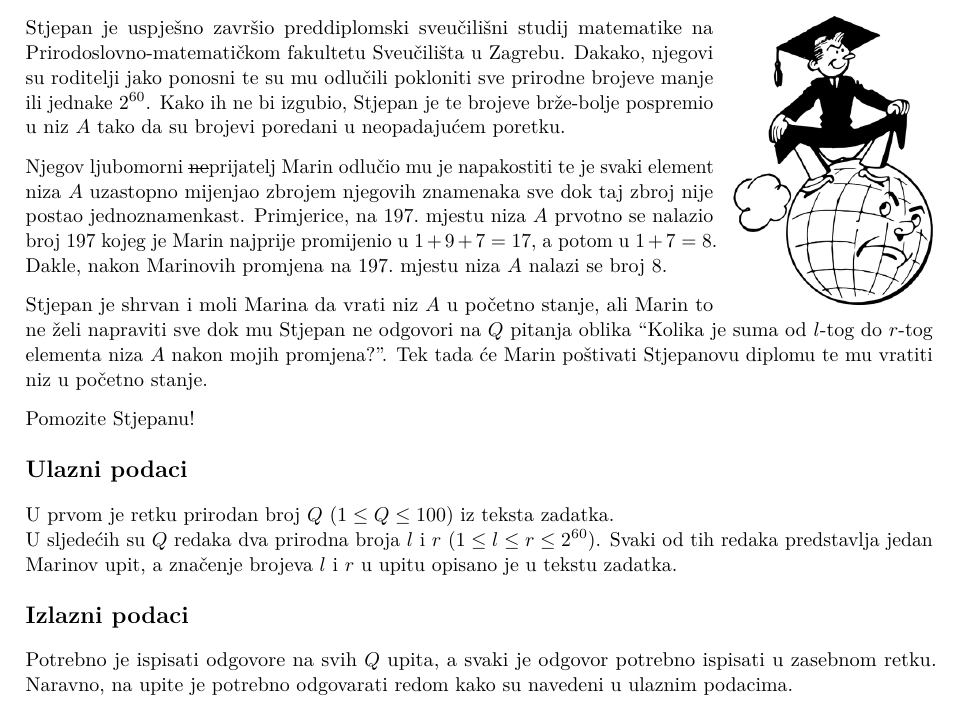
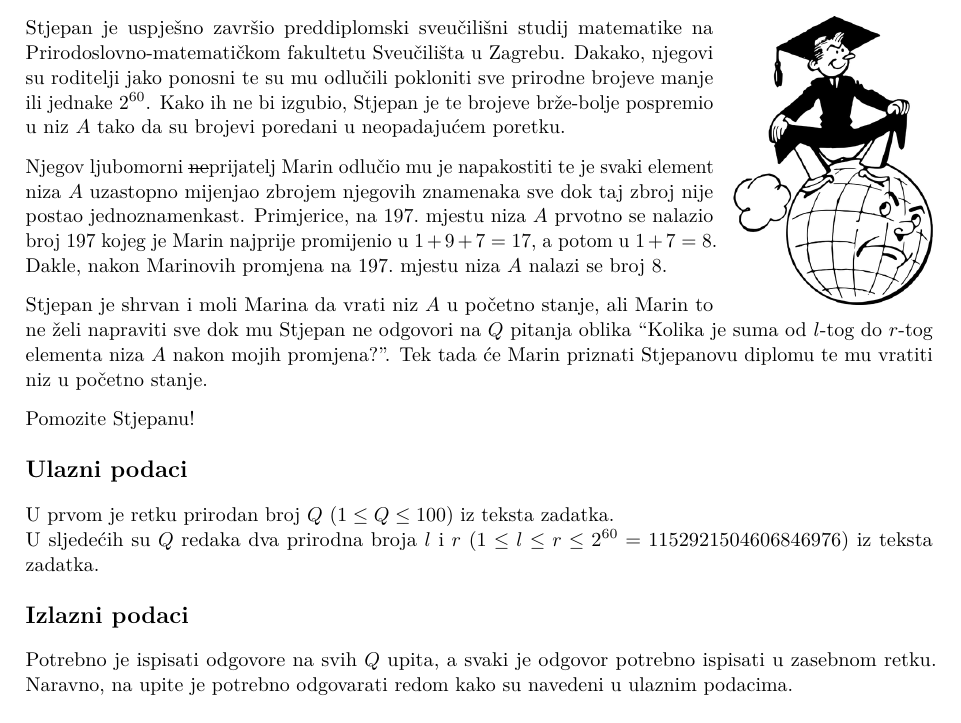
Before and after one commit to mkisic/HONI-19-20, a LaTeX document (1/zadaci.tex, which reads 1/trol/trol.tex): part of page 4 of 7, cut so that both start at the same text. The pictures show the PDF file 1/zadaci.pdf that the author committed with the source.

Commit message:
Ispravak zadatka trol

```diff
--- a/1/trol/trol.tex
+++ b/1/trol/trol.tex
@@ -28,7 +29,7 @@ $8$.
 Stjepan je shrvan i moli Marina da vrati niz $A$ u početno stanje, ali Marin to
 ne želi napraviti sve dok mu Stjepan ne odgovori na $Q$ pitanja oblika
 “Kolika je suma od $l$-tog do $r$-tog elementa niza $A$ nakon mojih promjena?”.
-Tek tada će Marin poštivati Stjepanovu diplomu te mu vratiti niz u početno
+Tek tada će Marin priznati Stjepanovu diplomu te mu vratiti niz u početno
 stanje.
 
 Pomozite Stjepanu!
@@ -38,8 +39,7 @@ Pomozite Stjepanu!
 \subsection*{Ulazni podaci}
 U prvom je retku prirodan broj $Q$ $(1 \le Q \le 100)$ iz teksta zadatka. \\
 U sljedećih su $Q$ redaka dva prirodna broja $l$ i $r$
-$(1 \le l \le r \le 2^{60})$. Svaki od tih redaka predstavlja jedan Marinov
-upit, a značenje brojeva $l$ i $r$ u upitu opisano je u tekstu zadatka.
+$(1 \le l \le r \le 2^{60}=1152921504606846976)$ iz teksta zadatka.
 
 %%%%%%%%%%%%%%%%%%%%%%%%%%%%%%%%%%%%%%%%%%%%%%%%%%%%%%%%%%%%%%%%%%%%%%
 % Output
```
Also changed, not shown: 1/zadaci.pdf, 1/trol/trol.tex (5 more changed lines).
